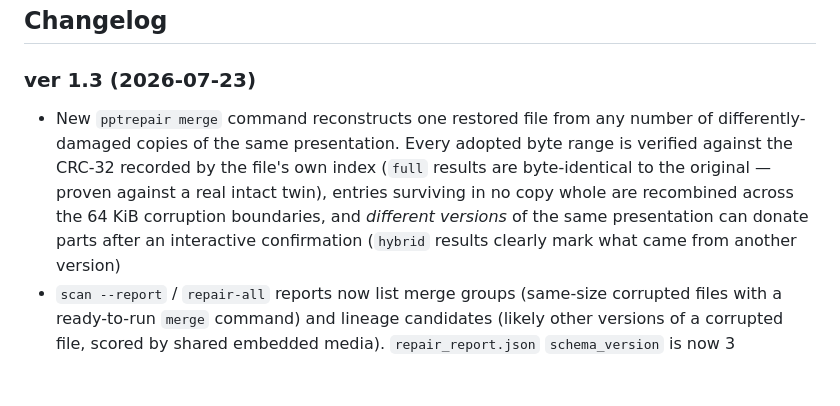
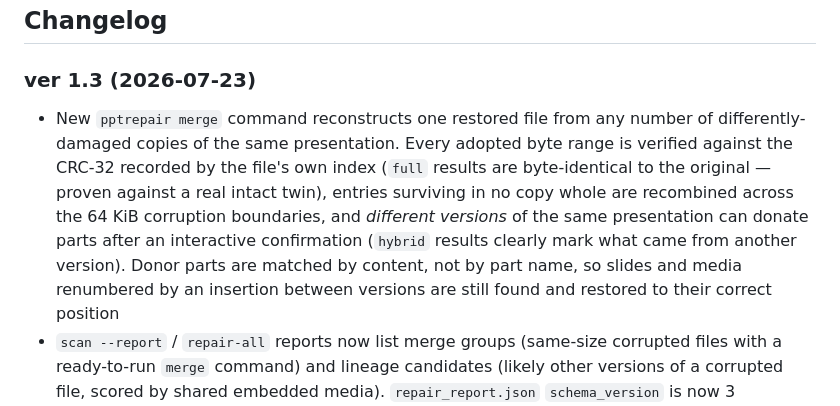
Before and after one commit to xhighhongo41/PPTrepair, a Markdown page: README.md, the part around the change. Rendered like a GitHub page; blank space fills up the shorter version.

```diff
--- a/README.md
+++ b/README.md
@@ -216,7 +216,7 @@ If you hit an unknown pattern, please review the fingerprint file yourself and c
 ## Changelog
 
 ### ver 1.3 (2026-07-23)
-- New `pptrepair merge` command reconstructs one restored file from any number of differently-damaged copies of the same presentation. Every adopted byte range is verified against the CRC-32 recorded by the file's own index (`full` results are byte-identical to the original — proven against a real intact twin), entries surviving in no copy whole are recombined across the 64 KiB corruption boundaries, and *different versions* of the same presentation can donate parts after an interactive confirmation (`hybrid` results clearly mark what came from another version)
+- New `pptrepair merge` command reconstructs one restored file from any number of differently-damaged copies of the same presentation. Every adopted byte range is verified against the CRC-32 recorded by the file's own index (`full` results are byte-identical to the original — proven against a real intact twin), entries surviving in no copy whole are recombined across the 64 KiB corruption boundaries, and *different versions* of the same presentation can donate parts after an interactive confirmation (`hybrid` results clearly mark what came from another version). Donor parts are matched by content, not by part name, so slides and media renumbered by an insertion between versions are still found and restored to their correct position
 - `scan --report` / `repair-all` reports now list merge groups (same-size corrupted files with a ready-to-run `merge` command) and lineage candidates (likely other versions of a corrupted file, scored by shared embedded media). `repair_report.json` `schema_version` is now 3
 - Package version is now defined in one place (`pptrepair.__version__`) via setuptools dynamic metadata
 
```
Also changed, not shown: README_ja.md (+1 -1 lines).
